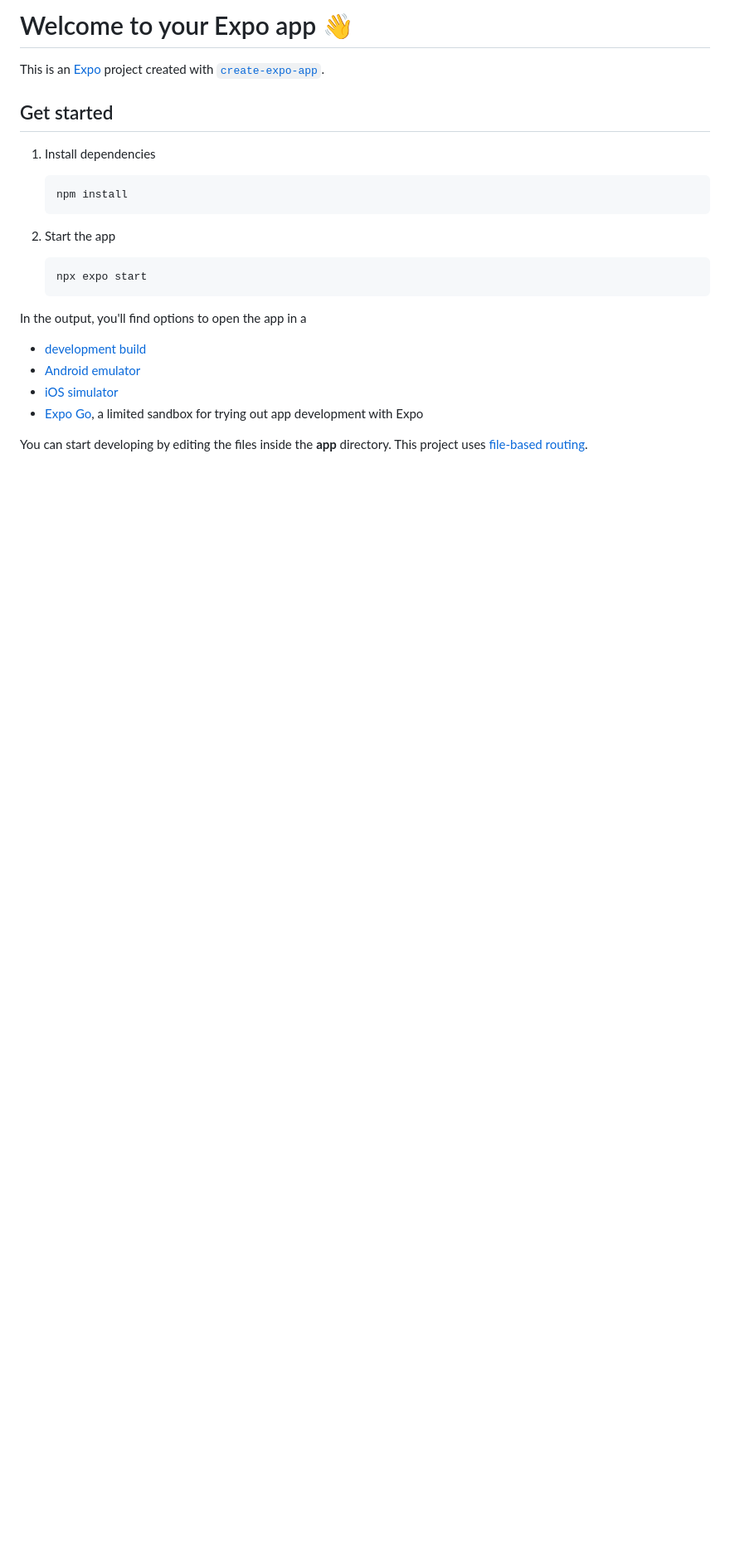
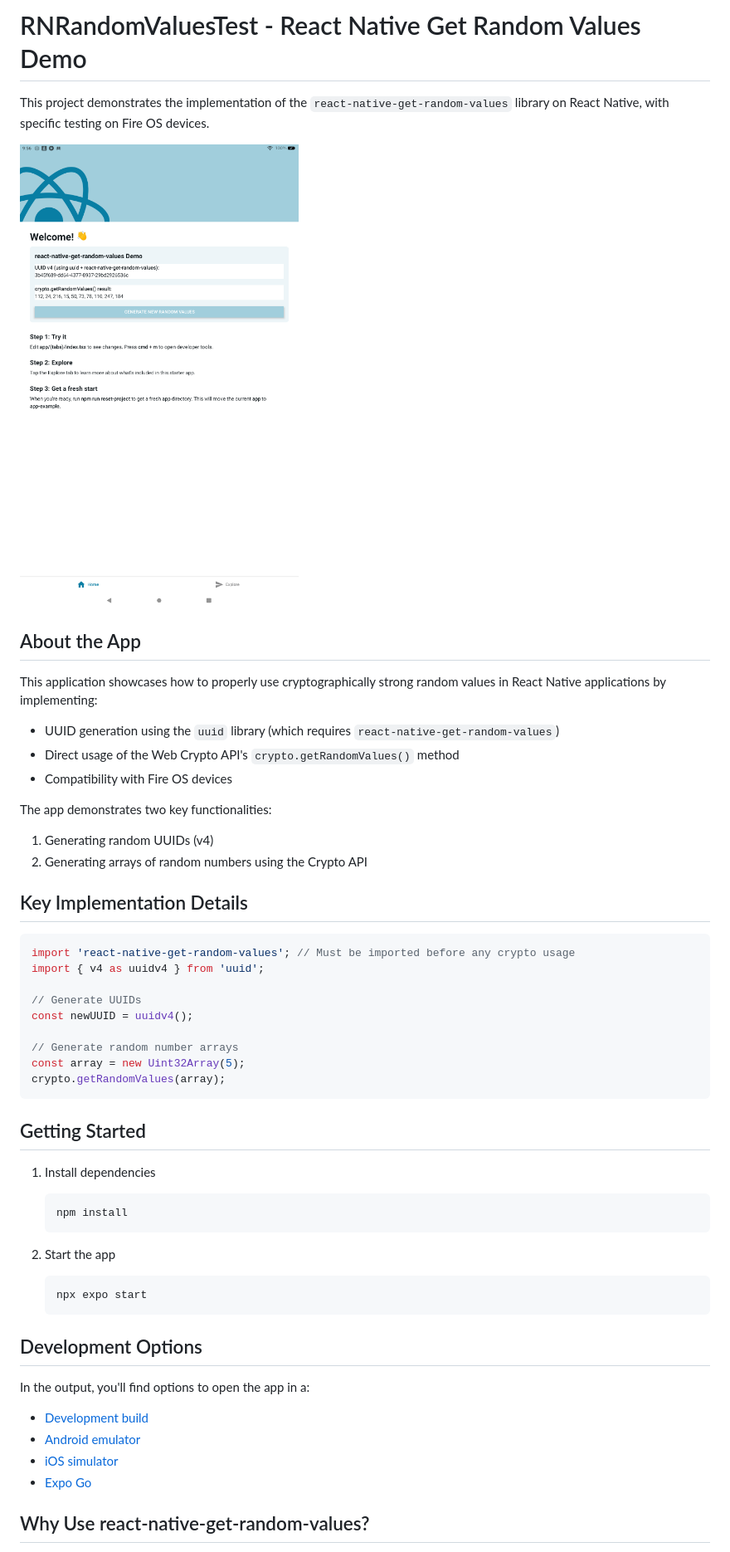
Before and after one commit to mosesroth/RNRandomValuesTest, a Markdown page: README.md, the part around the change printed below. Shown: that part at 83% size. Drawn GitHub-style; pictures changed too: screenshot.png (added); blank space fills up the shorter version.

Commit message:
Update README with screenshot and library demo details

````diff
--- a/README.md
+++ b/README.md
@@ -1,8 +1,36 @@
-# Welcome to your Expo app 👋
+# RNRandomValuesTest - React Native Get Random Values Demo
 
-This is an [Expo](https://expo.dev) project created with [`create-expo-app`](https://www.npmjs.com/package/create-expo-app).
+This project demonstrates the implementation of the `react-native-get-random-values` library on React Native, with specific testing on Fire OS devices.
 
-## Get started
+![App Screenshot](./screenshot.png)
+
+## About the App
+
+This application showcases how to properly use cryptographically strong random values in React Native applications by implementing:
+
+- UUID generation using the `uuid` library (which requires `react-native-get-random-values`)
+- Direct usage of the Web Crypto API's `crypto.getRandomValues()` method
+- Compatibility with Fire OS devices
+
+The app demonstrates two key functionalities:
+1. Generating random UUIDs (v4)
+2. Generating arrays of random numbers using the Crypto API
+
+## Key Implementation Details
+
+```javascript
+import 'react-native-get-random-values'; // Must be imported before any crypto usage
+import { v4 as uuidv4 } from 'uuid';
+
+// Generate UUIDs
+const newUUID = uuidv4();
+
+// Generate random number arrays
+const array = new Uint32Array(5);
+crypto.getRandomValues(array);
+```
+
+## Getting Started
 
 1. Install dependencies
 
@@ -16,12 +44,14 @@ This is an [Expo](https://expo.dev) project created with [`create-expo-app`](htt
    npx expo start
    ```
 
-In the output, you'll find options to open the app in a
+## Development Options
 
-- [development build](https://docs.expo.dev/develop/development-builds/introduction/)
+In the output, you'll find options to open the app in a:
+
+- [Development build](https://docs.expo.dev/develop/development-builds/introduction/)
 - [Android emulator](https://docs.expo.dev/workflow/android-studio-emulator/)
 - [iOS simulator](https://docs.expo.dev/workflow/ios-simulator/)
-- [Expo Go](https://expo.dev/go), a limited sandbox for trying out app development with Expo
+- [Expo Go](https://expo.dev/go)
 
-You can start developing by editing the files inside the **app** directory. This project uses [file-based routing](https://docs.expo.dev/router/introduction).
+## Why Use react-native-get-random-values?
 
````
Also changed, not shown: other parts of README.md (+5 -21 lines).
